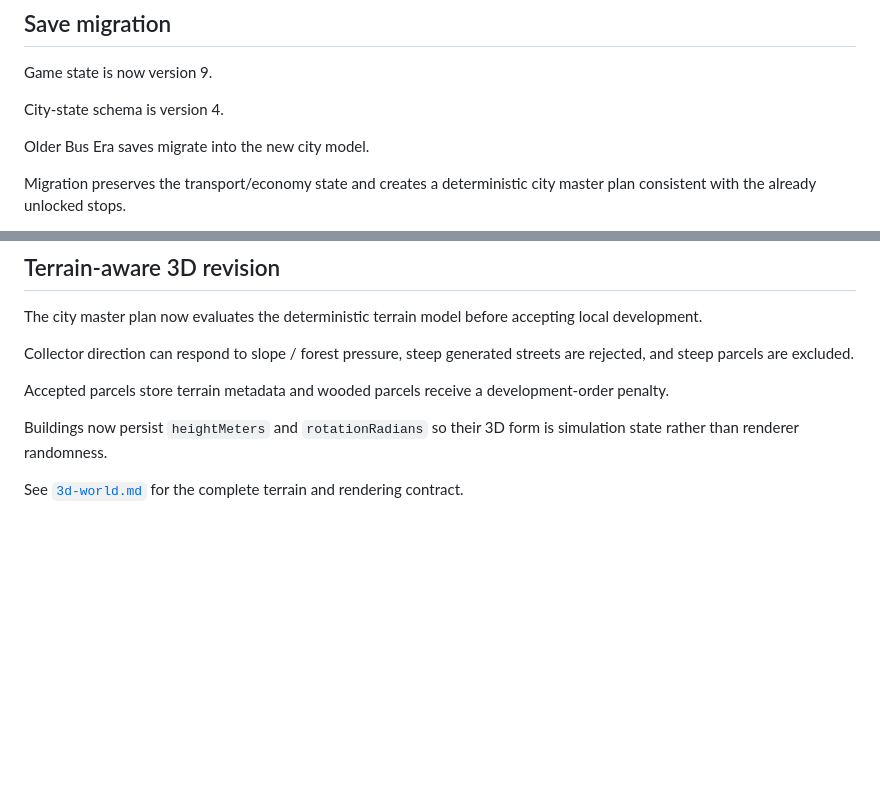
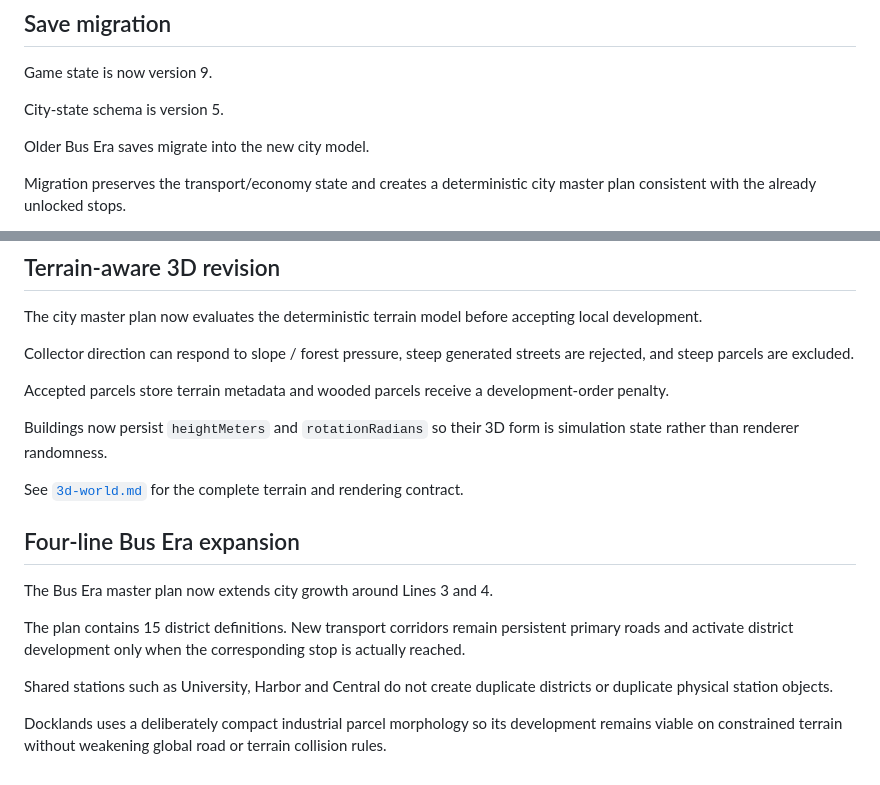
Before and after one commit to DawidCiesla/I_like_networks, a Markdown page: docs/city-generation-system.md, 2 parts joined by grey strips. Drawn GitHub-style; blank space fills up the shorter version.

Commit message:
docs: update city schema and four-line district expansion

```diff
--- a/docs/city-generation-system.md
+++ b/docs/city-generation-system.md
@@ -407,7 +407,7 @@ This means city growth can be watched in normal gameplay.
 
 Game state is now version 9.
 
-City-state schema is version 4.
+City-state schema is version 5.
 
 Older Bus Era saves migrate into the new city model.
 
@@ -520,3 +520,14 @@ Accepted parcels store terrain metadata and wooded parcels receive a development
 Buildings now persist `heightMeters` and `rotationRadians` so their 3D form is simulation state rather than renderer randomness.
 
 See [`3d-world.md`](3d-world.md) for the complete terrain and rendering contract.
+
+
+## Four-line Bus Era expansion
+
+The Bus Era master plan now extends city growth around Lines 3 and 4.
+
+The plan contains 15 district definitions. New transport corridors remain persistent primary roads and activate district development only when the corresponding stop is actually reached.
+
+Shared stations such as University, Harbor and Central do not create duplicate districts or duplicate physical station objects.
+
+Docklands uses a deliberately compact industrial parcel morphology so its development remains viable on constrained terrain without weakening global road or terrain collision rules.
```
